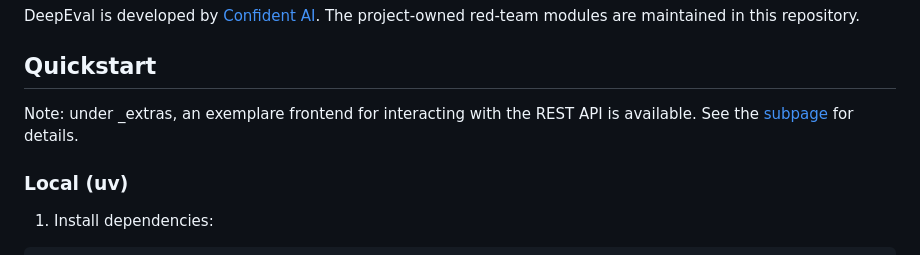
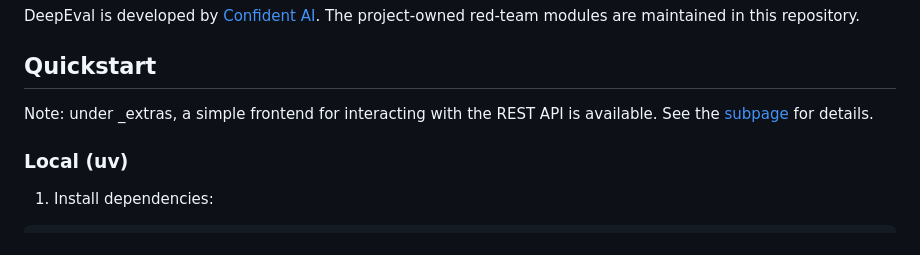
Before and after one commit to flomanuel/LLM-Evaluation-Framework, a Markdown page: README.md, the part around the change. Drawn GitHub-style.

Commit message:
chore: Update README.md

```diff
--- a/README.md
+++ b/README.md
@@ -37,7 +37,7 @@ The project-owned red-team modules are maintained in this repository.
 
 ## Quickstart
 
-Note: under _extras, an exemplare frontend for interacting with the REST API is available. See
+Note: under _extras, a simple frontend for interacting with the REST API is available. See
 the [subpage](./_extras/frontend/README.md) for details.
 
 ### Local (uv)
```
